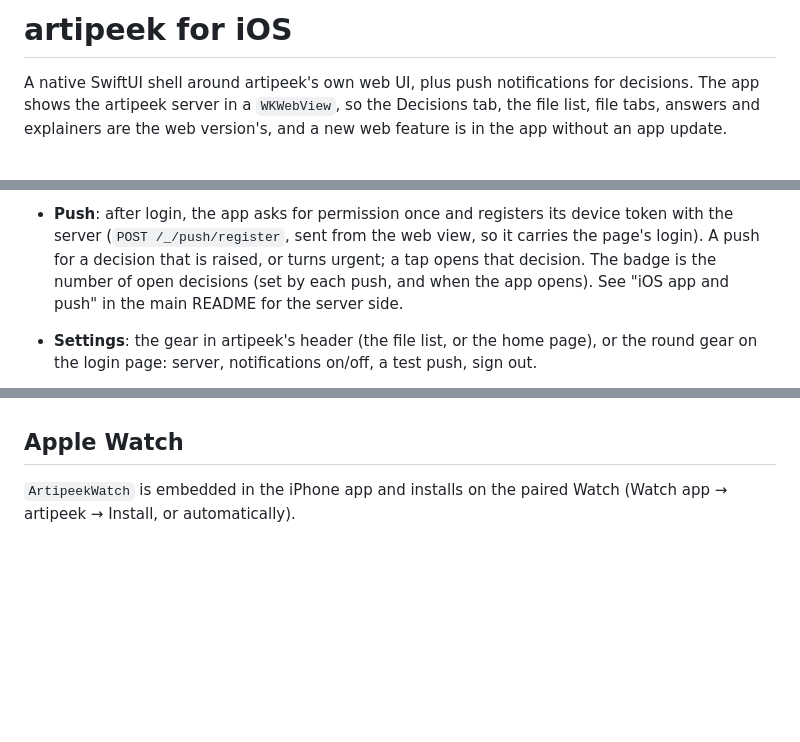
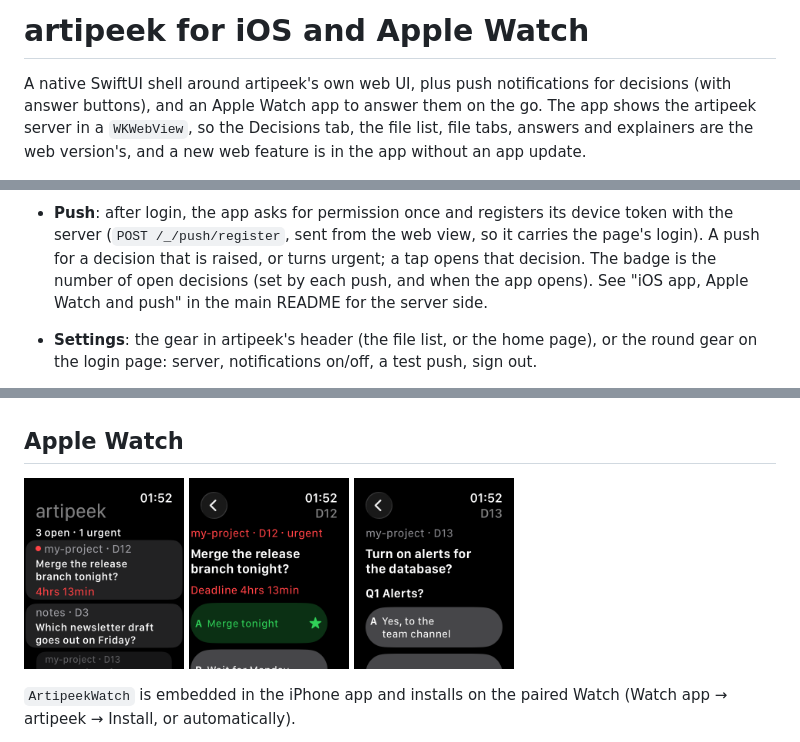
Before and after one commit to hieptuanle/artipeek, a Markdown page: ios/README.md, 3 parts joined by grey strips. Drawn GitHub-style; pictures changed too: docs/screenshots/watch-decision.png (added), docs/screenshots/watch-list.png (added), docs/screenshots/watch-questions.png (added); blank space fills up the shorter version.

```diff
--- a/ios/README.md
+++ b/ios/README.md
@@ -1,6 +1,7 @@
-# artipeek for iOS
+# artipeek for iOS and Apple Watch
 
-A native SwiftUI shell around artipeek's own web UI, plus push notifications for decisions. The app shows the artipeek
+A native SwiftUI shell around artipeek's own web UI, plus push notifications for decisions (with answer buttons), and
+an Apple Watch app to answer them on the go. The app shows the artipeek
 server in a `WKWebView`, so the Decisions tab, the file list, file tabs, answers and explainers are the web version's,
 and a new web feature is in the app without an app update.
 
@@ -21,7 +22,7 @@ Native parts:
 - **Push**: after login, the app asks for permission once and registers its device token with the server
   (`POST /_/push/register`, sent from the web view, so it carries the page's login). A push for a decision that is
   raised, or turns urgent; a tap opens that decision. The badge is the number of open decisions (set by each push, and
-  when the app opens). See "iOS app and push" in the main README for the server side.
+  when the app opens). See "iOS app, Apple Watch and push" in the main README for the server side.
 - **Settings**: the gear in artipeek's header (the file list, or the home page), or the round gear on the login page:
   server, notifications on/off, a test push, sign out.
 - Like Safari for artipeek: inline scripts with the page's nonce, live updates (EventSource), sandboxed HTML frames, the
@@ -35,6 +36,12 @@ Native parts:
   buttons when the values aren't a usual set (A/B, A/B/C, A/B/C/D, Y/N have fixed letter buttons).
 
 ## Apple Watch
+
+<p>
+  <img src="../docs/screenshots/watch-list.png" width="160" alt="The Watch app: open decisions, urgent first">
+  <img src="../docs/screenshots/watch-decision.png" width="160" alt="A decision: options as buttons, the recommended one green">
+  <img src="../docs/screenshots/watch-questions.png" width="160" alt="Two questions: one pick each">
+</p>
 
 `ArtipeekWatch` is embedded in the iPhone app and installs on the paired Watch (Watch app → artipeek → Install, or
 automatically).
```
Also changed, not shown: README.md (+12 -4 lines).
